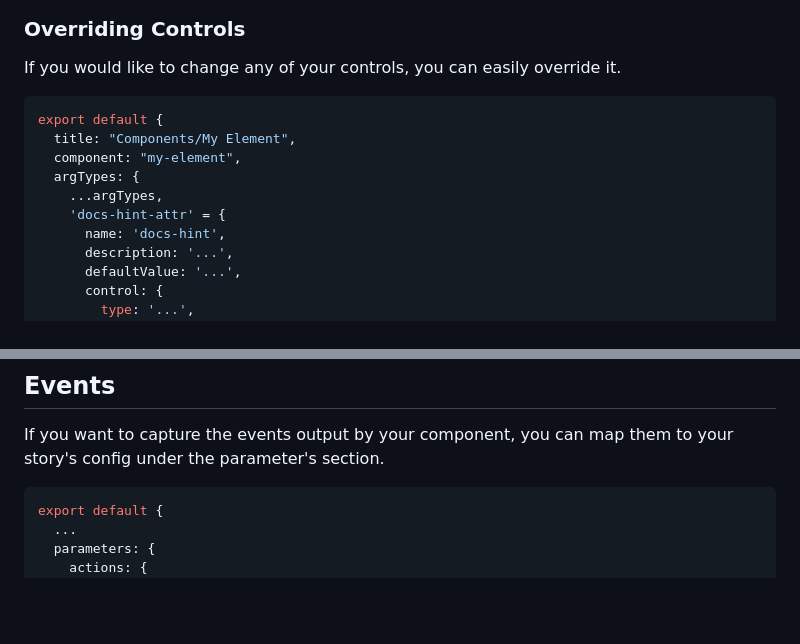
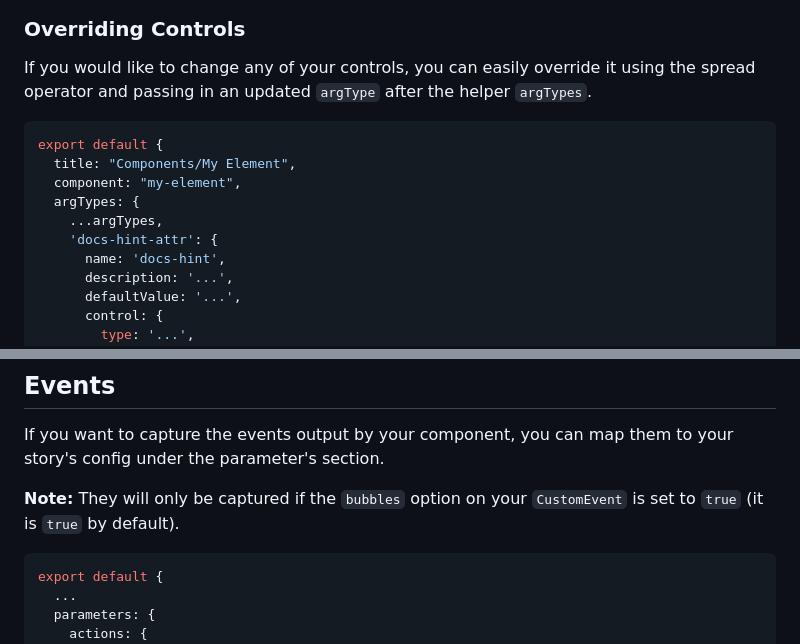
Before and after one commit to break-stuff/wc-storybook-helpers, a Markdown page: README.md, 2 parts joined by grey strips. Rendered like a GitHub page; blank space fills up the shorter version.

````diff
--- a/README.md
+++ b/README.md
@@ -126,7 +126,7 @@ oldDocsHint = "Click on the Vite and Lit logos to learn more";
 
 ### Overriding Controls
 
-If you would like to change any of your controls, you can easily override it.
+If you would like to change any of your controls, you can easily override it using the spread operator and passing in an updated `argType` after the helper `argTypes`.
 
 ```js
 export default {
@@ -134,7 +134,7 @@ export default {
   component: "my-element",
   argTypes: {
     ...argTypes,
-    'docs-hint-attr' = {
+    'docs-hint-attr': {
       name: 'docs-hint',
       description: '...',
       defaultValue: '...',
@@ -158,6 +158,8 @@ export default {
 ## Events
 
 If you want to capture the events output by your component, you can map them to your story's config under the parameter's section.
+
+**Note:** They will only be captured if the `bubbles` option on your `CustomEvent` is set to `true` (it is `true` by default).
 
 ```js
 export default {
````
